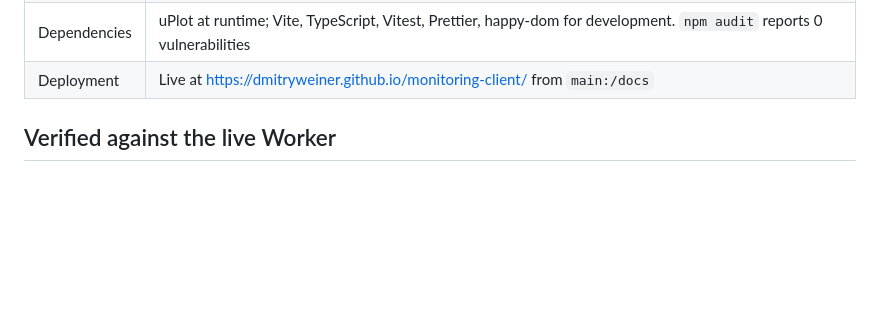
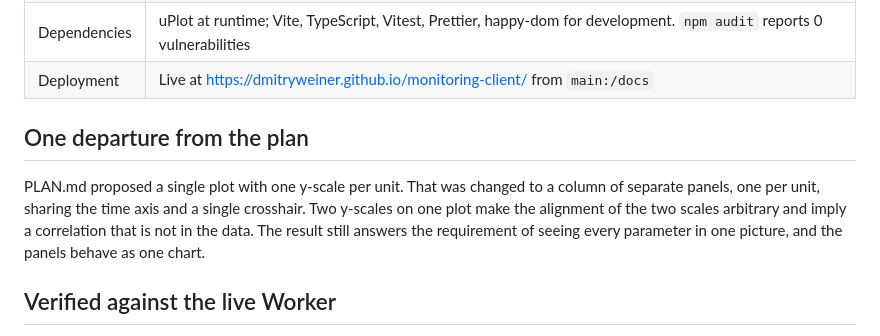
Before and after one commit to dmitryweiner/monitoring-client, a Markdown page: STATUS.md, the part around the change. GitHub-like rendering; blank space fills up the shorter version.

Commit message:
Record the departure from the planned chart layout
Co-Authored-By: Claude Opus 5 <noreply@anthropic.com>
Claude-Session: https://claude.ai/code/session_01S9eXu5gaB5QbEPwmUjarPc

```diff
--- a/STATUS.md
+++ b/STATUS.md
@@ -18,6 +18,15 @@ built bundle has been driven through all three pages.
 | Bundle check | `npm run smoke` drives the built bundle through all three pages: 26 checks passing |
 | Dependencies | uPlot at runtime; Vite, TypeScript, Vitest, Prettier, happy-dom for development. `npm audit` reports 0 vulnerabilities |
 | Deployment | Live at https://dmitryweiner.github.io/monitoring-client/ from `main:/docs` |
+
+## One departure from the plan
+
+PLAN.md proposed a single plot with one y-scale per unit. That was changed to a
+column of separate panels, one per unit, sharing the time axis and a single
+crosshair. Two y-scales on one plot make the alignment of the two scales
+arbitrary and imply a correlation that is not in the data. The result still
+answers the requirement of seeing every parameter in one picture, and the
+panels behave as one chart.
 
 ## Verified against the live Worker
 
```
